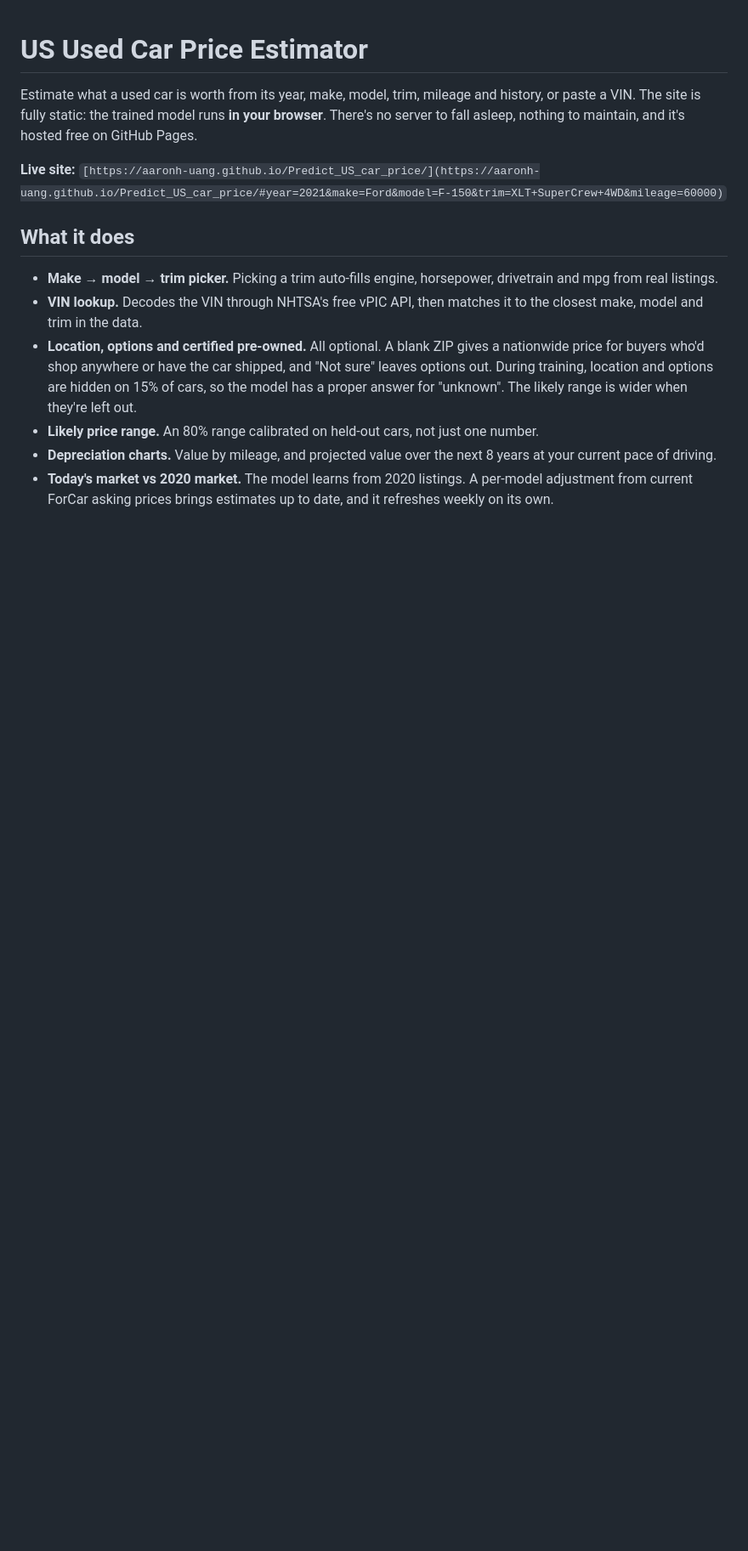
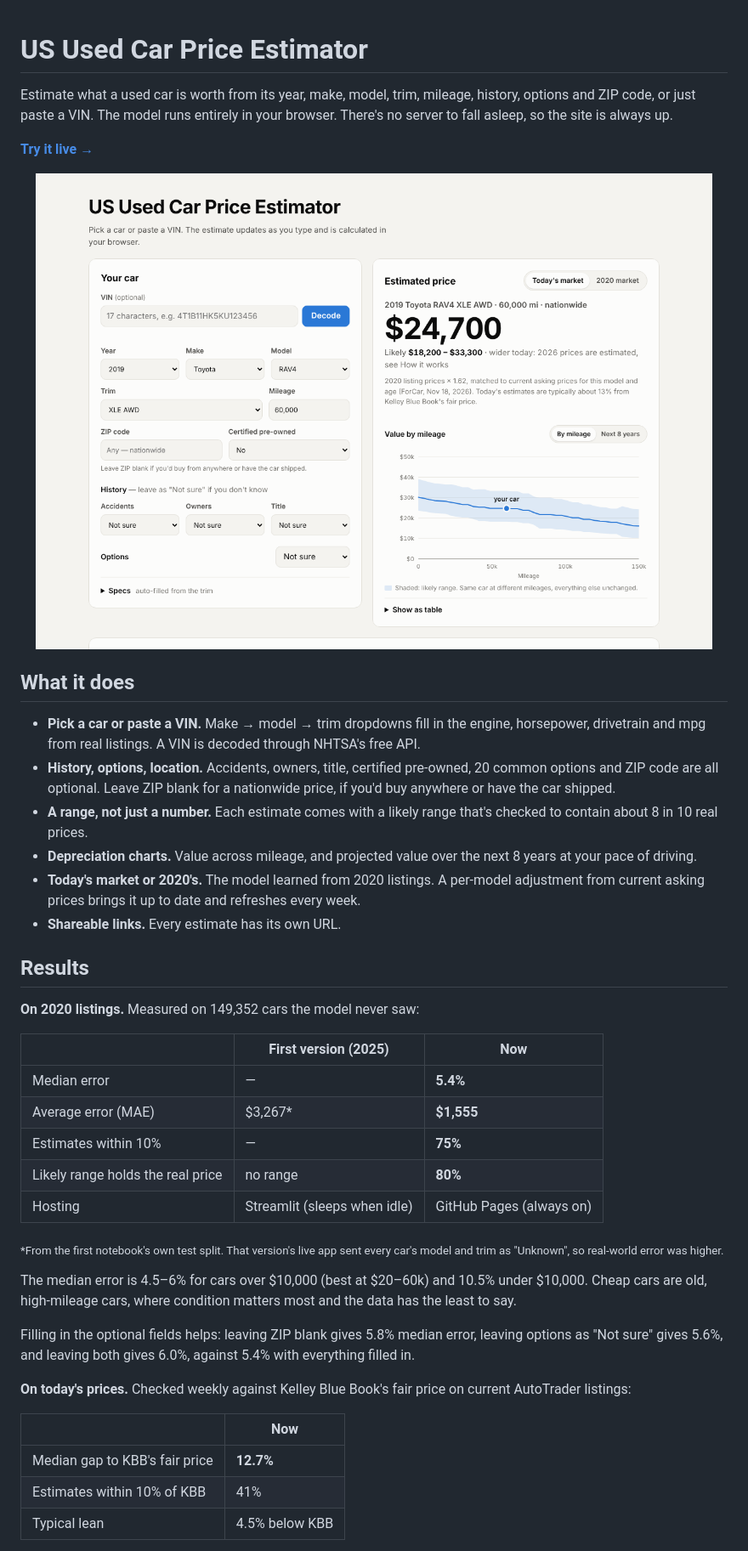
Before and after one commit to Aaronh-uang/Predict_US_car_price, a Markdown page: README.md, the part around one of its changes. Shown at 85% size. GitHub-like rendering; pictures changed too: assets/screenshot.png (added); blank space fills up the shorter version.

```diff
--- a/README.md
+++ b/README.md
@@ -1,14 +1,45 @@
 # US Used Car Price Estimator
 
-Estimate what a used car is worth from its year, make, model, trim, mileage and history, or paste a VIN. The site is fully static: the trained model runs **in your browser**. There's no server to fall asleep, nothing to maintain, and it's hosted free on GitHub Pages.
+Estimate what a used car is worth from its year, make, model, trim, mileage, history, options and ZIP code, or just paste a VIN. The model runs entirely in your browser. There's no server to fall asleep, so the site is always up.
 
-**Live site:** `[https://aaronh-uang.github.io/Predict_US_car_price/](https://aaronh-uang.github.io/Predict_US_car_price/#year=2021&make=Ford&model=F-150&trim=XLT+SuperCrew+4WD&mileage=60000)`
+**[Try it live →](https://aaronh-uang.github.io/Predict_US_car_price/#year=2021&make=Ford&model=F-150&trim=XLT+SuperCrew+4WD&mileage=60000)**
+
+<p align="center">
+  <img src="assets/screenshot.png" alt="Estimator showing a 2019 Toyota RAV4 XLE AWD with its estimated price, likely range and value-by-mileage chart" width="900">
+</p>
 
 ## What it does
 
-- **Make → model → trim picker.** Picking a trim auto-fills engine, horsepower, drivetrain and mpg from real listings.
-- **VIN lookup.** Decodes the VIN through NHTSA's free vPIC API, then matches it to the closest make, model and trim in the data.
-- **Location, options and certified pre-owned.** All optional. A blank ZIP gives a nationwide price for buyers who'd shop anywhere or have the car shipped, and "Not sure" leaves options out. During training, location and options are hidden on 15% of cars, so the model has a proper answer for "unknown". The likely range is wider when they're left out.
-- **Likely price range.** An 80% range calibrated on held-out cars, not just one number.
-- **Depreciation charts.** Value by mileage, and projected value over the next 8 years at your current pace of driving.
-- **Today's market vs 2020 market.** The model learns from 2020 listings. A per-model adjustment from current ForCar asking prices brings estimates up to date, and it refreshes weekly on its own.
+- **Pick a car or paste a VIN.** Make → model → trim dropdowns fill in the engine, horsepower, drivetrain and mpg from real listings. A VIN is decoded through NHTSA's free API.
+- **History, options, location.** Accidents, owners, title, certified pre-owned, 20 common options and ZIP code are all optional. Leave ZIP blank for a nationwide price, if you'd buy anywhere or have the car shipped.
+- **A range, not just a number.** Each estimate comes with a likely range that's checked to contain about 8 in 10 real prices.
+- **Depreciation charts.** Value across mileage, and projected value over the next 8 years at your pace of driving.
+- **Today's market or 2020's.** The model learned from 2020 listings. A per-model adjustment from current asking prices brings it up to date and refreshes every week.
+- **Shareable links.** Every estimate has its own URL.
+
+## Results
+
+**On 2020 listings.** Measured on 149,352 cars the model never saw:
+
+| | First version (2025) | Now |
+|---|---|---|
+| Median error | — | **5.4%** |
+| Average error (MAE) | $3,267* | **$1,555** |
+| Estimates within 10% | — | **75%** |
+| Likely range holds the real price | no range | **80%** |
+| Hosting | Streamlit (sleeps when idle) | GitHub Pages (always on) |
+
+<sub>*From the first notebook's own test split. That version's live app sent every car's model and trim as "Unknown", so real-world error was higher.</sub>
+
+The median error is 4.5–6% for cars over $10,000 (best at $20–60k) and 10.5% under $10,000. Cheap cars are old, high-mileage cars, where condition matters most and the data has the least to say.
+
+Filling in the optional fields helps: leaving ZIP blank gives 5.8% median error, leaving options as "Not sure" gives 5.6%, and leaving both gives 6.0%, against 5.4% with everything filled in.
+
+**On today's prices.** Checked weekly against Kelley Blue Book's fair price on current AutoTrader listings:
+
+| | Now |
+|---|---|
+| Median gap to KBB's fair price | **12.7%** |
+| Estimates within 10% of KBB | 41% |
+| Typical lean | 4.5% below KBB |
+
```
Also changed, not shown: other parts of README.md (+61 -52 lines), benchmark/README.md (added, +9 -0 lines), 9 other files.
